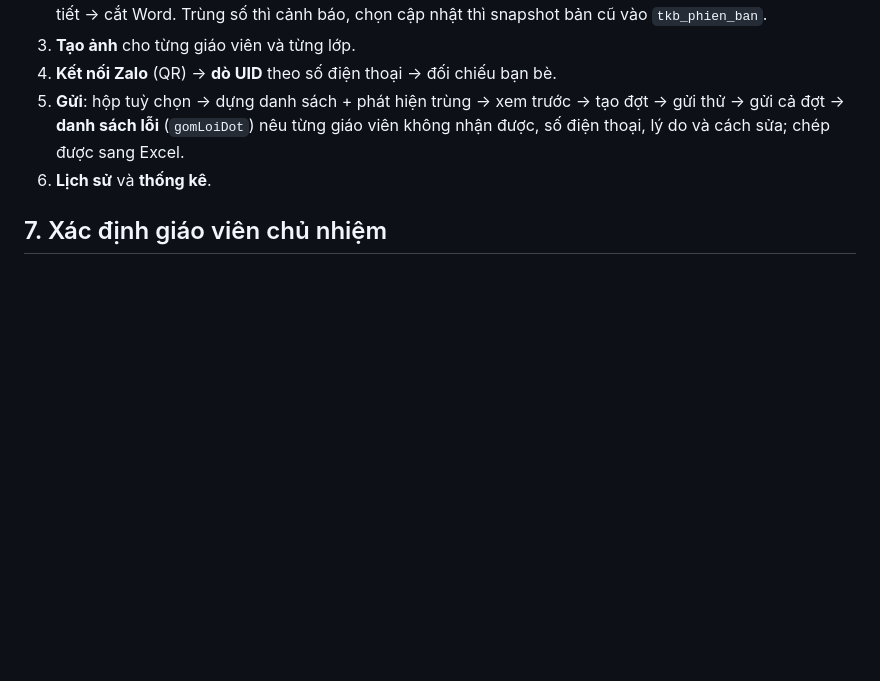
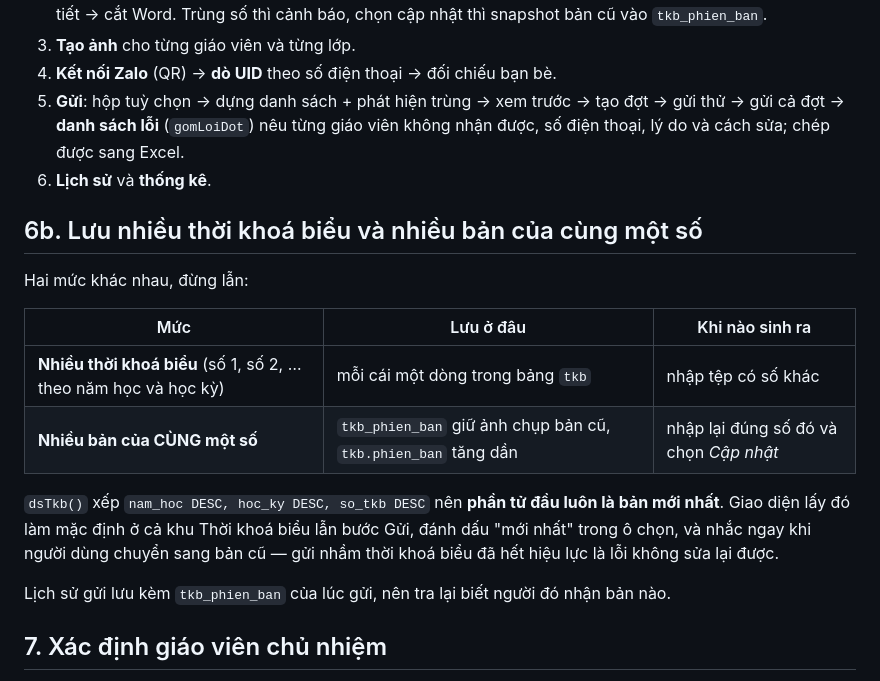
Before and after one commit to biencuong/tkb-zalo, a Markdown page: docs/THIET-KE.md, the part around the change. Rendered like a GitHub page; blank space fills up the shorter version.

Commit message:
Tài liệu: ghi kho phát hành đã lập và cơ chế lưu nhiều bản thời khoá biểu
Co-Authored-By: Claude Opus 5 (1M context) <noreply@anthropic.com>

```diff
--- a/docs/THIET-KE.md
+++ b/docs/THIET-KE.md
@@ -208,6 +208,22 @@ cả hai việc: `package.json` đúng chuẩn, và bảng so sánh mười cặ
    chép được sang Excel.
 6. **Lịch sử** và **thống kê**.
 
+## 6b. Lưu nhiều thời khoá biểu và nhiều bản của cùng một số
+
+Hai mức khác nhau, đừng lẫn:
+
+| Mức | Lưu ở đâu | Khi nào sinh ra |
+|---|---|---|
+| **Nhiều thời khoá biểu** (số 1, số 2, … theo năm học và học kỳ) | mỗi cái một dòng trong bảng `tkb` | nhập tệp có số khác |
+| **Nhiều bản của CÙNG một số** | `tkb_phien_ban` giữ ảnh chụp bản cũ, `tkb.phien_ban` tăng dần | nhập lại đúng số đó và chọn *Cập nhật* |
+
+`dsTkb()` xếp `nam_hoc DESC, hoc_ky DESC, so_tkb DESC` nên **phần tử đầu luôn là bản mới nhất**.
+Giao diện lấy đó làm mặc định ở cả khu Thời khoá biểu lẫn bước Gửi, đánh dấu "mới nhất" trong ô chọn,
+và nhắc ngay khi người dùng chuyển sang bản cũ — gửi nhầm thời khoá biểu đã hết hiệu lực là lỗi
+không sửa lại được.
+
+Lịch sử gửi lưu kèm `tkb_phien_ban` của lúc gửi, nên tra lại biết người đó nhận bản nào.
+
 ## 7. Xác định giáo viên chủ nhiệm
 
 Nguồn theo thứ tự: (1) cột `CN` của PCGD; (2) mã trong ngoặc ở tiêu đề cột lớp; (3) người dùng chọn tay.
```
Also changed, not shown: docs/BAN-GIAO.md (+1 -1 lines).
